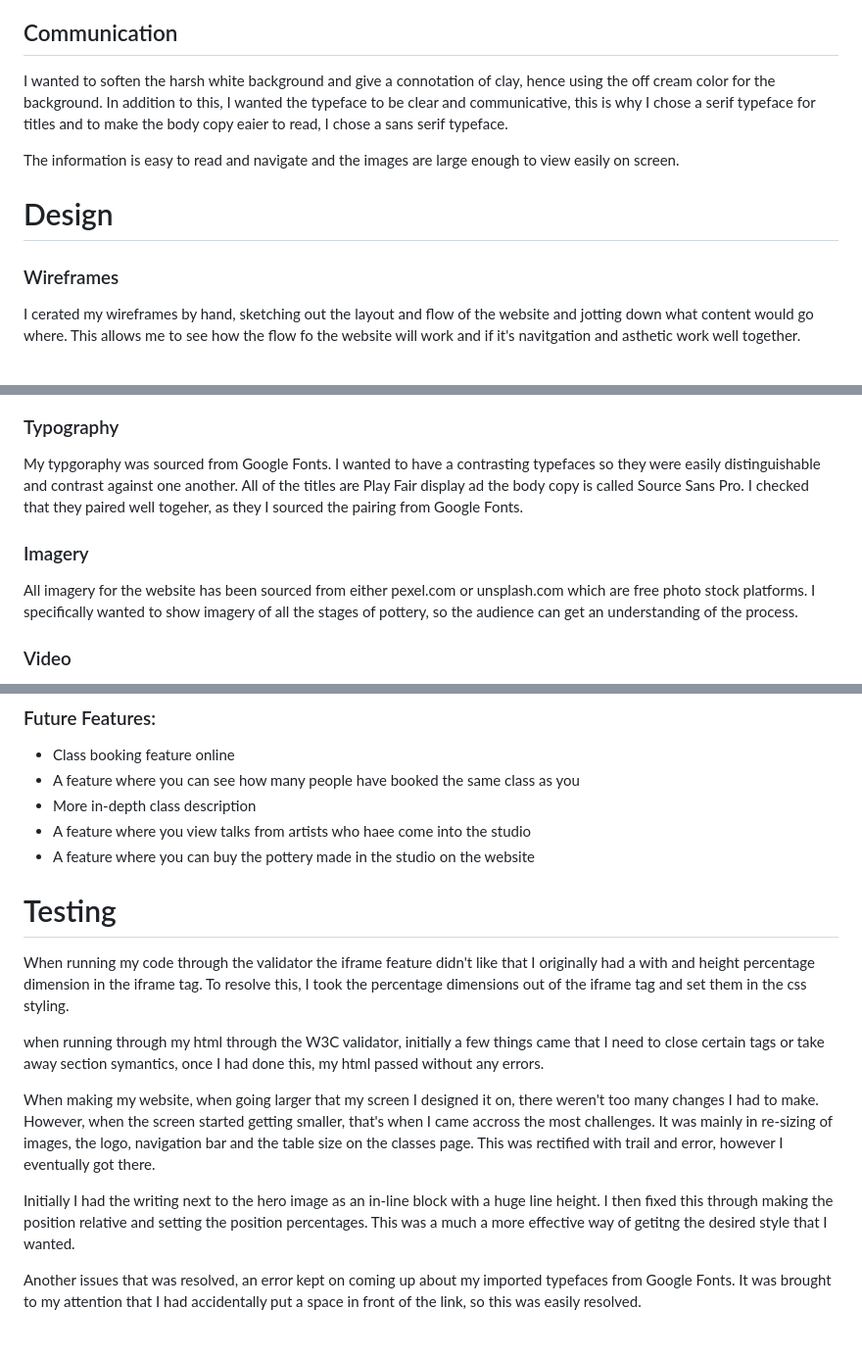
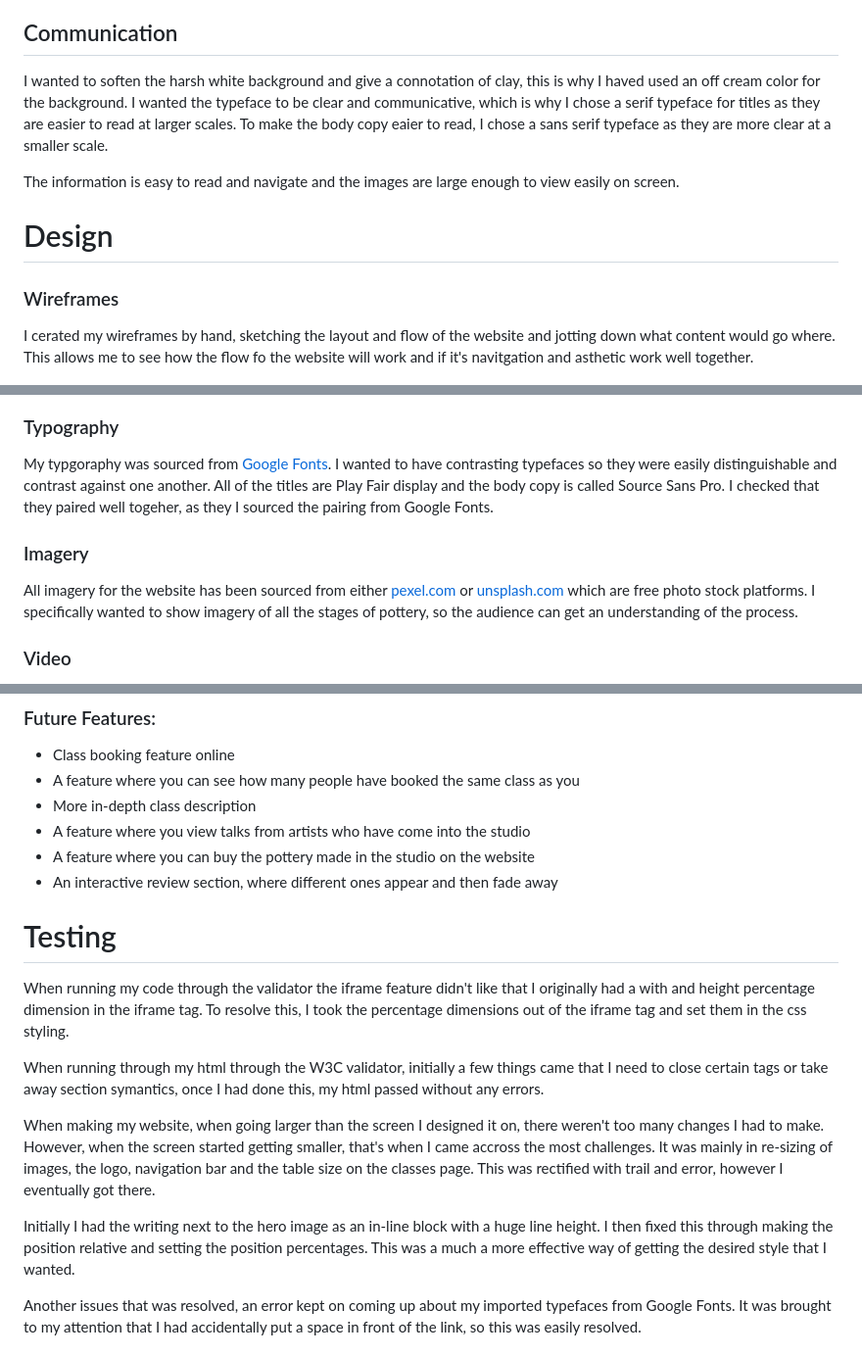
Before and after one commit to SaskiaPacker/potters-club, a Markdown page: README.md, 3 parts joined by grey strips. Shown: that part at 98% size. Drawn GitHub-style.

Commit message:
add gramatical errors to read me file

```diff
--- a/README.md
+++ b/README.md
@@ -63,13 +62,13 @@ Anybody that wants to learn and has an interest about the pottery. The primary t
 - To sign up so they can keep in contact and hear about special classes that we do, talks and workshops.
 
 ## Communication
-I wanted to soften the harsh white background and give a connotation of clay, hence using the off cream color for the background. In addition to this, I wanted the typeface to be clear and communicative, this is why I chose a serif typeface for titles and to make the body copy eaier to read, I chose a sans serif typeface.
+I wanted to soften the harsh white background and give a connotation of clay, this is why I haved used an off cream color for the background. I wanted the typeface to be clear and communicative, which is why I chose a serif typeface for titles as they are easier to read at larger scales. To make the body copy eaier to read, I chose a sans serif typeface as they are more clear at a smaller scale.
 
 The information is easy to read and navigate and the images are large enough to view easily on screen.
 
 # Design
 ### Wireframes
-I cerated my wireframes by hand, sketching out the layout and flow of the website and jotting down what content would go where. This allows me to see how the flow fo the website will work and if it's navitgation and asthetic work well together.
+I cerated my wireframes by hand, sketching the layout and flow of the website and jotting down what content would go where. This allows me to see how the flow fo the website will work and if it's navitgation and asthetic work well together.
 
 ![Wireframe one](/assets/images-readme/wireframe-one.jpg)
 ![Wireframe two](/assets/images-readme/wireframe-two.jpg)
@@ -81,9 +80,9 @@ The colour pallette was sourced from coolors.co. I wanted to keep the colour the
 ![Colour Pallette](/assets/images-readme/colour-palette.png)
 
 ### Typography
-My typgoraphy was sourced from Google Fonts. I wanted to have a contrasting typefaces so they were easily distinguishable and contrast against one another. All of the titles are Play Fair display ad the body copy is called Source Sans Pro. I checked that they paired well togeher, as they I sourced the pairing from Google Fonts.
+My typgoraphy was sourced from [Google Fonts](https://fonts.google.com/). I wanted to have contrasting typefaces so they were easily distinguishable and contrast against one another. All of the titles are Play Fair display and the body copy is called Source Sans Pro. I checked that they paired well togeher, as they I sourced the pairing from Google Fonts.
 
 ### Imagery
-All imagery for the website has been sourced from either pexel.com or unsplash.com which are free photo stock platforms. I specifically wanted to show imagery of all the stages of pottery, so the audience can get an understanding of the process.
+All imagery for the website has been sourced from either [pexel.com](https://www.pexels.com/) or [unsplash.com](https://unsplash.com/) which are free photo stock platforms. I specifically wanted to show imagery of all the stages of pottery, so the audience can get an understanding of the process.
 
 ### Video
@@ -146,17 +144,18 @@ The social links all sit within the footer, which you are able to click and they
 - Class booking feature online
 - A feature where you can see how many people have booked the same class as you
 - More in-depth class description
-- A feature where you view talks from artists who haee come into the studio
+- A feature where you view talks from artists who have come into the studio
 - A feature where you can buy the pottery made in the studio on the website
+- An interactive review section, where different ones appear and then fade away
 
 # Testing
 When running my code through the validator the iframe feature didn't like that I originally had a with and height percentage dimension in the iframe tag. To resolve this, I took the percentage dimensions out of the iframe tag and set them in the css styling.
 
-when running through my html through the W3C validator, initially a few things came that I need to close certain tags or take away section symantics, once I had done this, my html passed without any errors.
+When running through my html through the W3C validator, initially a few things came that I need to close certain tags or take away section symantics, once I had done this, my html passed without any errors.
 
-When making my website, when going larger that my screen I designed it on, there weren't too many changes I had to make. However, when the screen started getting smaller, that's when I came accross the most challenges. It was mainly in re-sizing of images, the logo, navigation bar and the table size on the classes page. This was rectified with trail and error, however I eventually got there.
+When making my website, when going larger than the screen I designed it on, there weren't too many changes I had to make. However, when the screen started getting smaller, that's when I came accross the most challenges. It was mainly in re-sizing of images, the logo, navigation bar and the table size on the classes page. This was rectified with trail and error, however I eventually got there.
 
-Initially I had the writing next to the hero image as an in-line block with a huge line height. I then fixed this through making the position relative and setting the position percentages. This was a much a more effective way of getitng the desired style that I wanted.
+Initially I had the writing next to the hero image as an in-line block with a huge line height. I then fixed this through making the position relative and setting the position percentages. This was a much a more effective way of getting the desired style that I wanted.
 
 Another issues that was resolved, an error kept on coming up about my imported typefaces from Google Fonts. It was brought to my attention that I had accidentally put a space in front of the link, so this was easily resolved.
 
```
Also changed, not shown: other parts of README.md (+8 -10 lines).
